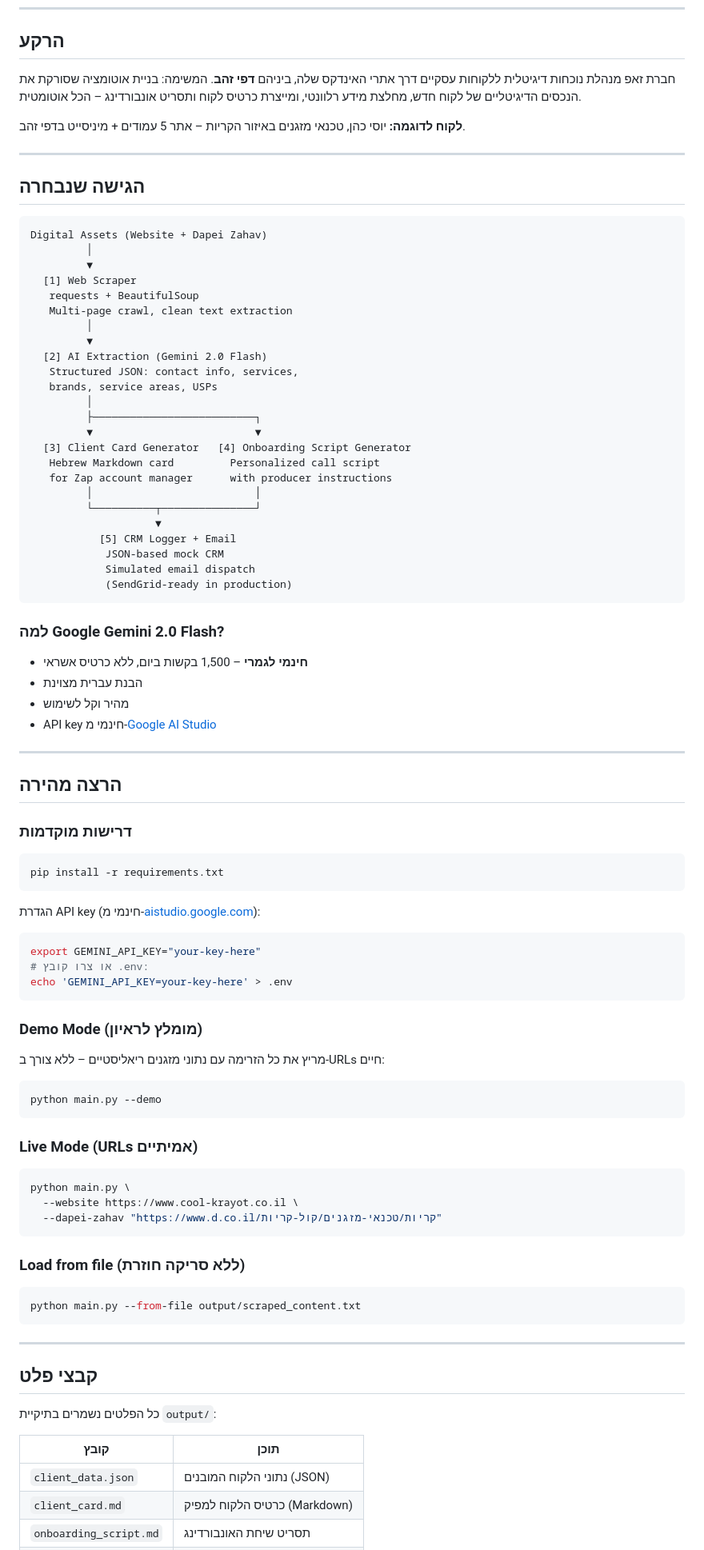
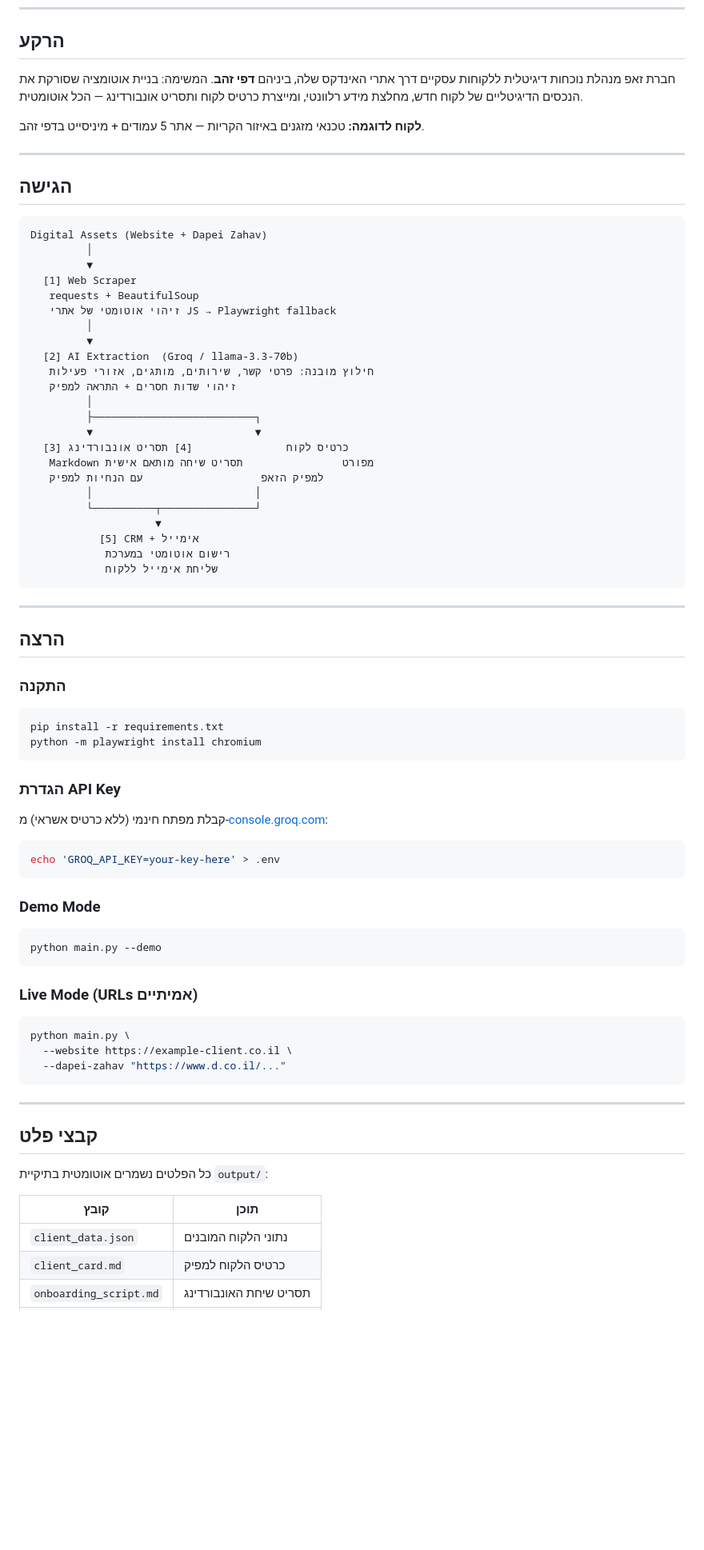
Before and after one commit to ordahannn/ZAP_Home_Exe, a Markdown page: README.md, the part around one of its changes. Shown at 80% size. GitHub-like rendering; blank space fills up the shorter version.

Commit message:
Initial implementation: AI-powered client onboarding automation for Zap Group

````diff
--- a/README.md
+++ b/README.md
@@ -7,13 +7,13 @@
 ## הרקע
 
 חברת זאפ מנהלת נוכחות דיגיטלית ללקוחות עסקיים דרך אתרי האינדקס שלה, ביניהם **דפי זהב**.
-המשימה: בניית אוטומציה שסורקת את הנכסים הדיגיטליים של לקוח חדש, מחלצת מידע רלוונטי, ומייצרת כרטיס לקוח ותסריט אונבורדינג – הכל אוטומטית.
+המשימה: בניית אוטומציה שסורקת את הנכסים הדיגיטליים של לקוח חדש, מחלצת מידע רלוונטי, ומייצרת כרטיס לקוח ותסריט אונבורדינג — הכל אוטומטית.
 
-**לקוח לדוגמה:** יוסי כהן, טכנאי מזגנים באיזור הקריות – אתר 5 עמודים + מיניסייט בדפי זהב.
+**לקוח לדוגמה:** טכנאי מזגנים באיזור הקריות — אתר 5 עמודים + מיניסייט בדפי זהב.
 
 ---
 
-## הגישה שנבחרה
+## הגישה
 
 ```
 Digital Assets (Website + Dapei Zahav)
@@ -21,77 +21,67 @@ Digital Assets (Website + Dapei Zahav)
          ▼
   [1] Web Scraper
    requests + BeautifulSoup
-   Multi-page crawl, clean text extraction
+   זיהוי אוטומטי של אתרי JS → Playwright fallback
          │
          ▼
-  [2] AI Extraction (Gemini 2.0 Flash)
-   Structured JSON: contact info, services,
-   brands, service areas, USPs
+  [2] AI Extraction  (Groq / llama-3.3-70b)
+   חילוץ מובנה: פרטי קשר, שירותים, מותגים, אזורי פעילות
+   זיהוי שדות חסרים + התראה למפיק
          │
          ├──────────────────────────┐
          ▼                          ▼
-  [3] Client Card Generator   [4] Onboarding Script Generator
-   Hebrew Markdown card         Personalized call script
-   for Zap account manager      with producer instructions
+  [3] כרטיס לקוח               [4] תסריט אונבורדינג
+   Markdown מפורט                תסריט שיחה מותאם אישית
+   למפיק הזאפ                   עם הנחיות למפיק
          │                          │
          └──────────┬───────────────┘
                     ▼
-           [5] CRM Logger + Email
-            JSON-based mock CRM
-            Simulated email dispatch
-            (SendGrid-ready in production)
+           [5] CRM + אימייל
+            רישום אוטומטי במערכת
+            שליחת אימייל ללקוח
 ```
-
-### למה Google Gemini 2.0 Flash?
-- **חינמי לגמרי** – 1,500 בקשות ביום, ללא כרטיס אשראי
-- הבנת עברית מצוינת
-- מהיר וקל לשימוש
-- API key חינמי מ-[Google AI Studio](https://aistudio.google.com)
 
 ---
 
-## הרצה מהירה
+## הרצה
 
-### דרישות מוקדמות
+### התקנה
 
 ```bash
 pip install -r requirements.txt
+python -m playwright install chromium
 ```
 
-הגדרת API key (חינמי מ-[aistudio.google.com](https://aistudio.google.com)):
+### הגדרת API Key
+
+קבלת מפתח חינמי (ללא כרטיס אשראי) מ-[console.groq.com](https://console.groq.com):
+
 ```bash
-export GEMINI_API_KEY="your-key-here"
-# או צרו קובץ .env:
-echo 'GEMINI_API_KEY=your-key-here' > .env
+echo 'GROQ_API_KEY=your-key-here' > .env
 ```
 
-### Demo Mode (מומלץ לראיון)
-מריץ את כל הזרימה עם נתוני מזגנים ריאליסטיים – ללא צורך ב-URLs חיים:
+### Demo Mode
 
 ```bash
 python main.py --demo
 ```
 
 ### Live Mode (URLs אמיתיים)
+
 ```bash
 python main.py \
-  --website https://www.cool-krayot.co.il \
-  --dapei-zahav "https://www.d.co.il/קריות/טכנאי-מזגנים/קול-קריות"
-```
-
-### Load from file (ללא סריקה חוזרת)
-```bash
-python main.py --from-file output/scraped_content.txt
+  --website https://example-client.co.il \
+  --dapei-zahav "https://www.d.co.il/..."
 ```
 
 ---
 
 ## קבצי פלט
 
-כל הפלטים נשמרים בתיקיית `output/`:
+כל הפלטים נשמרים אוטומטית בתיקיית `output/`:
 
 | קובץ | תוכן |
 |------|------|
-| `client_data.json` | נתוני הלקוח המובנים (JSON) |
-| `client_card.md` | כרטיס הלקוח למפיק (Markdown) |
+| `client_data.json` | נתוני הלקוח המובנים |
+| `client_card.md` | כרטיס הלקוח למפיק |
 | `onboarding_script.md` | תסריט שיחת האונבורדינג |
````
Also changed, not shown: other parts of README.md (+9 -38 lines).
